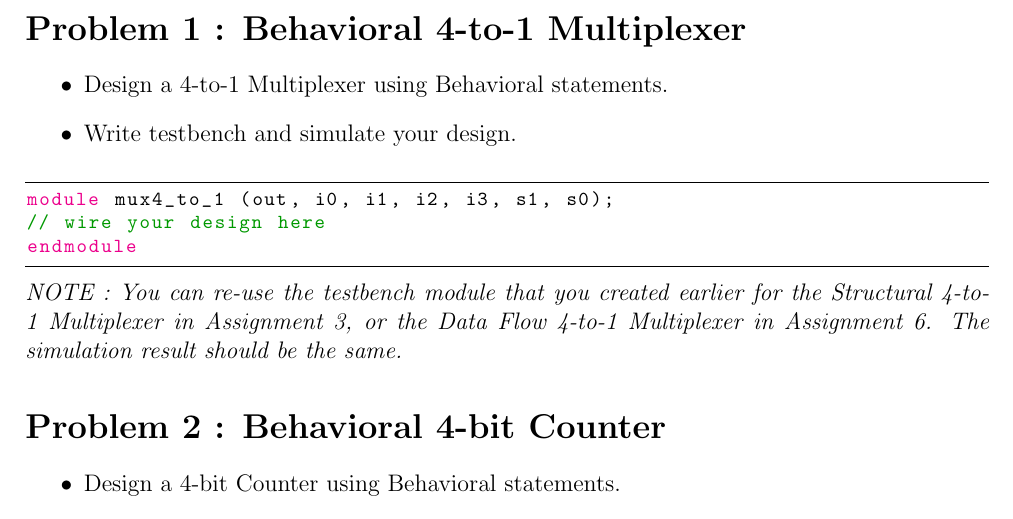
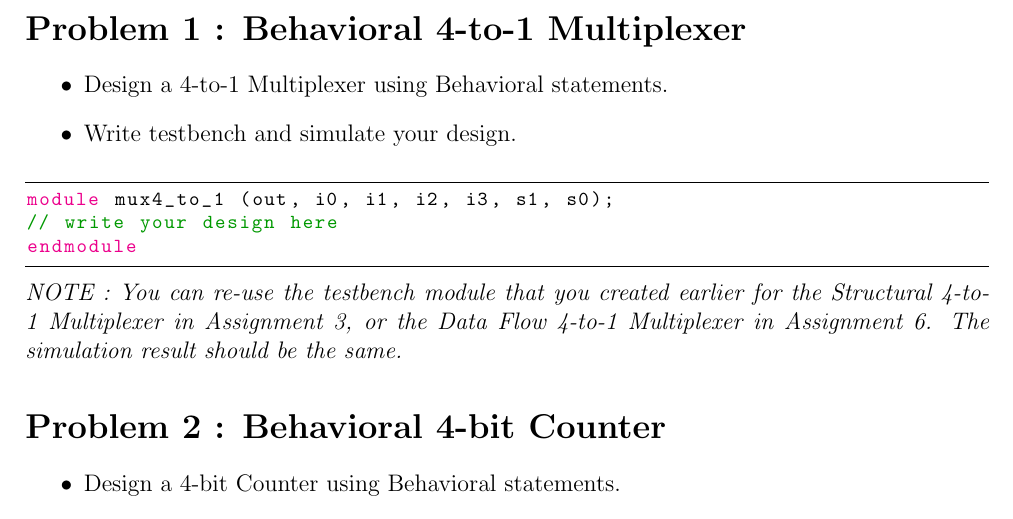
Before and after one commit to canh25xp/VHDL_Weekly_Assignment, a LaTeX problem sheet (Assignment_7.tex): part of the page, cut so that both start at the same text. Compiled offline with pdfLaTeX.

Commit message:
fix typo (i'm so dumb)

```diff
--- a/Assignment_7.tex
+++ b/Assignment_7.tex
@@ -15,7 +15,7 @@
 
     \begin{lstlisting}[language=Verilog, numbers=none]
 module mux4_to_1 (out, i0, i1, i2, i3, s1, s0);
-// wire your design here
+// write your design here
 endmodule
 \end{lstlisting}
     \note{You can re-use the testbench module that you created earlier for the Structural 4-to-1 Multiplexer in Assignment 3,
```
Also changed, not shown: Assignment_7.tex (2 more changed lines), 1 other file.
